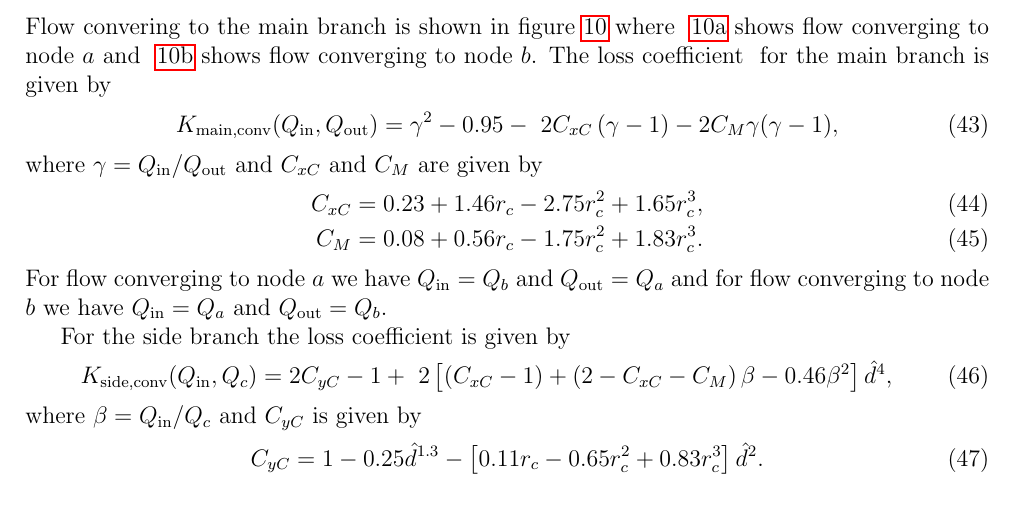
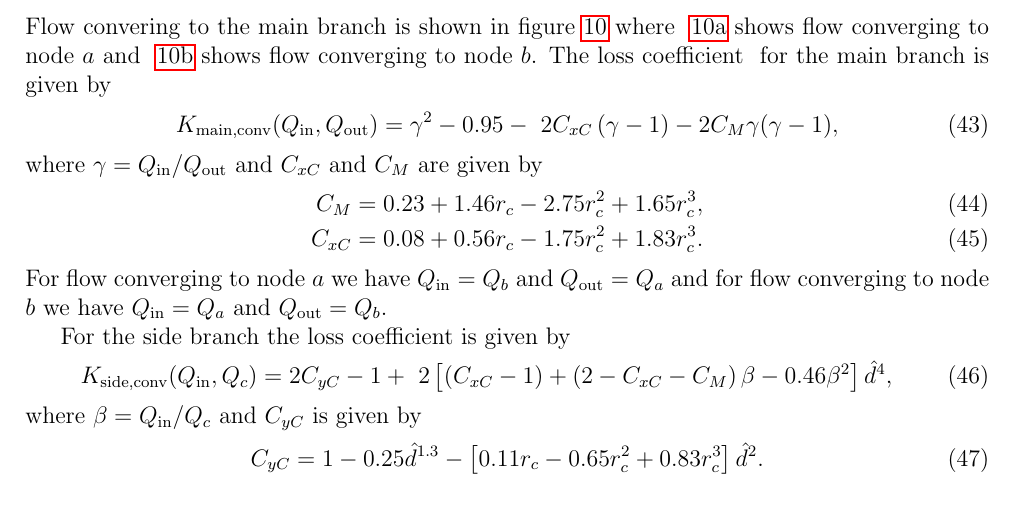
Before and after one commit to anthonyoneill/dht, a LaTeX paper (discrete_hydraulic_transients.tex, which reads sections/steady/resistances/t_junction.tex): part of page 15 of 24, cut so that both start at the same text. Compiled offline with pdfLaTeX.

Commit message:
T junction steady

```diff
--- a/sections/steady/resistances/t_junction.tex
+++ b/sections/steady/resistances/t_junction.tex
@@ -128,8 +128,8 @@ for the main branch is given by
 \end{align}
 where $\gamma = Q_{\text{in}} / Q_{\text{out}}$ and $C_{xC}$ and $C_M$ are given by
 \begin{align}
-    C_{xC} &= 0.23 + 1.46 r_c -2.75 r_c^2 + 1.65 r_c^3 , \\
-    C_M &= 0.08 + 0.56 r_c -1.75 r_c^2 + 1.83 r_c^3.
+    C_{M} &= 0.23 + 1.46 r_c -2.75 r_c^2 + 1.65 r_c^3 , \\
+    C_{xC} &= 0.08 + 0.56 r_c -1.75 r_c^2 + 1.83 r_c^3.
 \end{align}
 For flow converging to node $a$ we have $Q_{\text{in}} = Q_b$ and $Q_{\text{out}}=Q_a$\
 and for flow converging to node $b$ we have $Q_{\text{in}} = Q_a$ and $Q_{\text{out}}=Q_b$.
```
Also changed, not shown: discrete_hydraulic_transients.pdf, 3 other files.
